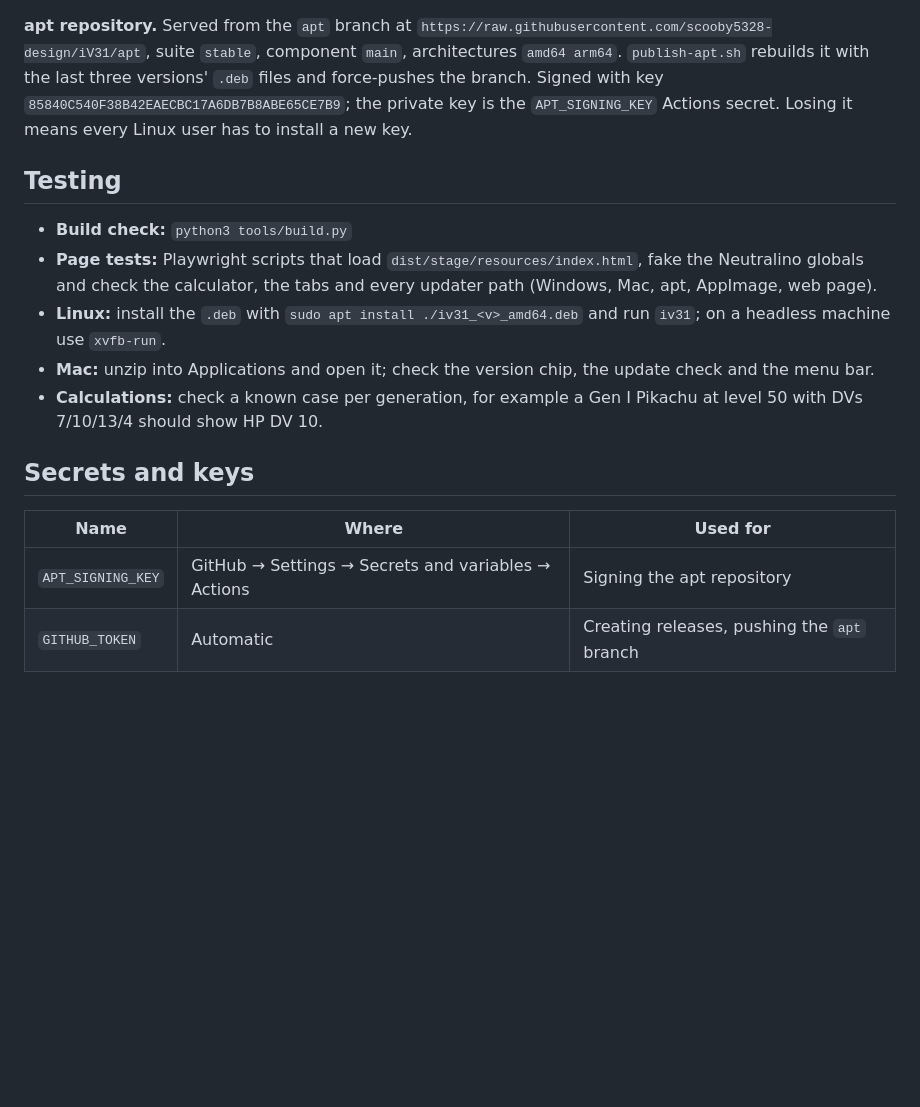
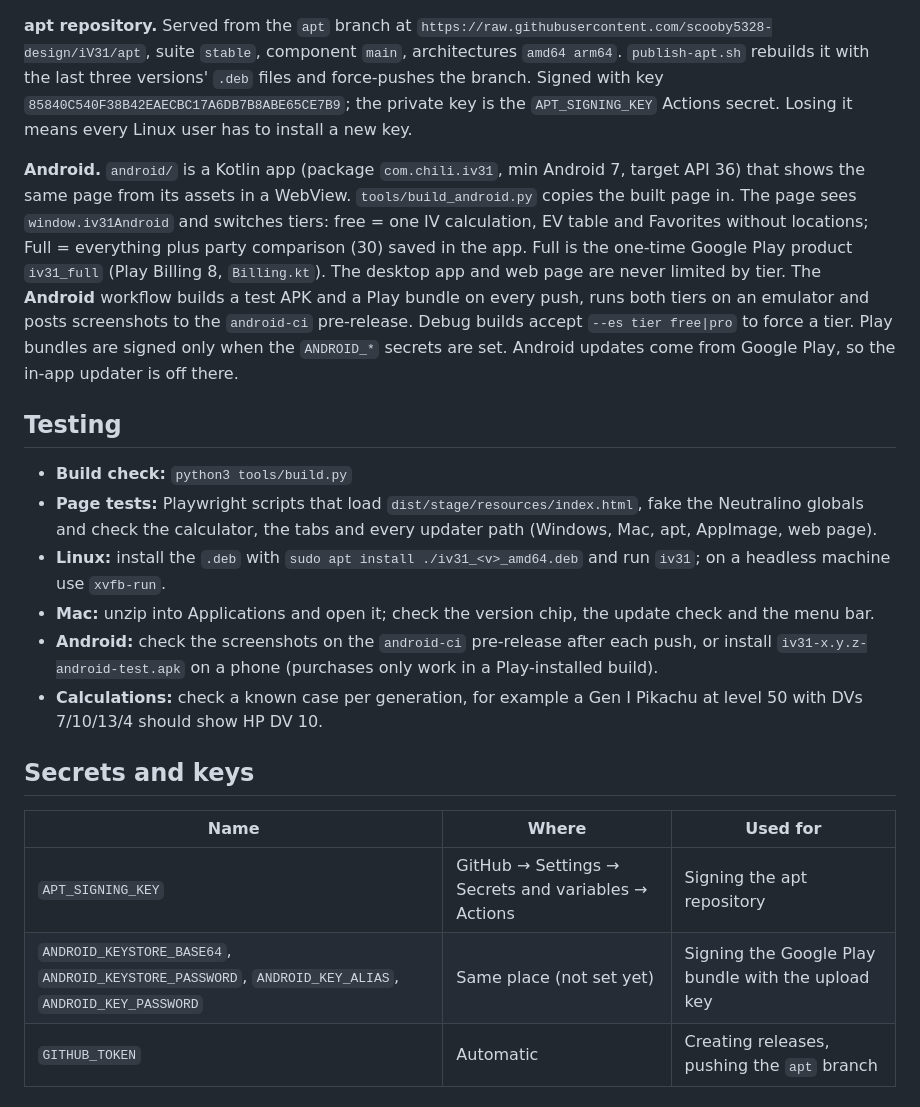
Before and after one commit to scooby5328-design/iV31, a Markdown page: docs/MAINTAINING.md, the part around the change. Rendered like a GitHub page; blank space fills up the shorter version.

Commit message:
Document the Android app in the maintainer guide
Co-Authored-By: Claude Opus 5.5 <noreply@anthropic.com>
Claude-Session: https://claude.ai/code/session_012ASgdvnYCFA2CoXBysf8wz

```diff
--- a/docs/MAINTAINING.md
+++ b/docs/MAINTAINING.md
@@ -86,12 +86,15 @@ A manifest can set `"installer": true` in `data` when a release changes the runt
 
 **apt repository.** Served from the `apt` branch at `https://raw.githubusercontent.com/scooby5328-design/iV31/apt`, suite `stable`, component `main`, architectures `amd64 arm64`. `publish-apt.sh` rebuilds it with the last three versions' `.deb` files and force-pushes the branch. Signed with key `85840C540F38B42EAECBC17A6DB7B8ABE65CE7B9`; the private key is the `APT_SIGNING_KEY` Actions secret. Losing it means every Linux user has to install a new key.
 
+**Android.** `android/` is a Kotlin app (package `com.chili.iv31`, min Android 7, target API 36) that shows the same page from its assets in a WebView. `tools/build_android.py` copies the built page in. The page sees `window.iv31Android` and switches tiers: free = one IV calculation, EV table and Favorites without locations; Full = everything plus party comparison (30) saved in the app. Full is the one-time Google Play product `iv31_full` (Play Billing 8, `Billing.kt`). The desktop app and web page are never limited by tier. The **Android** workflow builds a test APK and a Play bundle on every push, runs both tiers on an emulator and posts screenshots to the `android-ci` pre-release. Debug builds accept `--es tier free|pro` to force a tier. Play bundles are signed only when the `ANDROID_*` secrets are set. Android updates come from Google Play, so the in-app updater is off there.
+
 ## Testing
 
 - **Build check:** `python3 tools/build.py`
 - **Page tests:** Playwright scripts that load `dist/stage/resources/index.html`, fake the Neutralino globals and check the calculator, the tabs and every updater path (Windows, Mac, apt, AppImage, web page).
 - **Linux:** install the `.deb` with `sudo apt install ./iv31_<v>_amd64.deb` and run `iv31`; on a headless machine use `xvfb-run`.
 - **Mac:** unzip into Applications and open it; check the version chip, the update check and the menu bar.
+- **Android:** check the screenshots on the `android-ci` pre-release after each push, or install `iv31-x.y.z-android-test.apk` on a phone (purchases only work in a Play-installed build).
 - **Calculations:** check a known case per generation, for example a Gen I Pikachu at level 50 with DVs 7/10/13/4 should show HP DV 10.
 
 ## Secrets and keys
@@ -99,6 +102,7 @@ A manifest can set `"installer": true` in `data` when a release changes the runt
 | Name | Where | Used for |
 | --- | --- | --- |
 | `APT_SIGNING_KEY` | GitHub → Settings → Secrets and variables → Actions | Signing the apt repository |
+| `ANDROID_KEYSTORE_BASE64`, `ANDROID_KEYSTORE_PASSWORD`, `ANDROID_KEY_ALIAS`, `ANDROID_KEY_PASSWORD` | Same place (not set yet) | Signing the Google Play bundle with the upload key |
 | `GITHUB_TOKEN` | Automatic | Creating releases, pushing the `apt` branch |
 
 ## Version history in short
```
